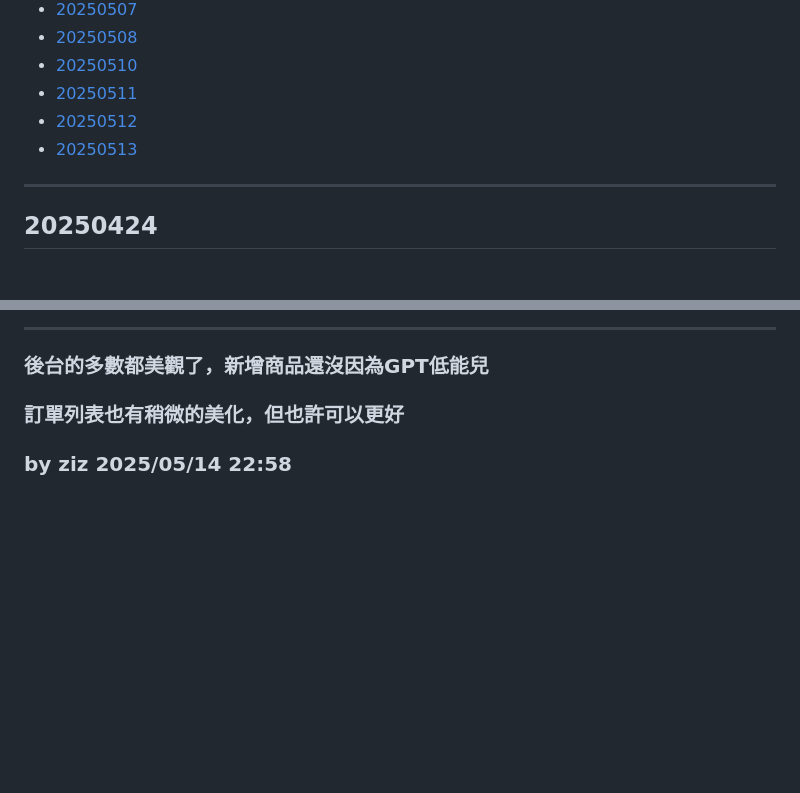
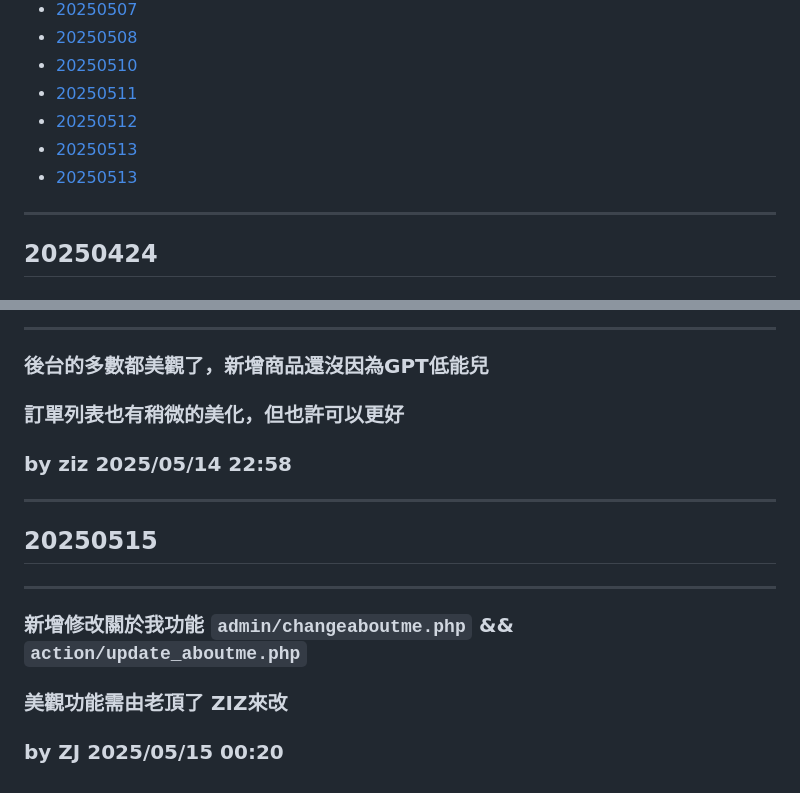
Before and after one commit to ziz03/database_class, a Markdown page: README.md, 2 parts joined by grey strips. Rendered like a GitHub page; blank space fills up the shorter version.

Commit message:
write Readme

```diff
--- a/README.md
+++ b/README.md
@@ -13,6 +13,8 @@
 - [20250511](#20250511)
 - [20250512](#20250512)
 - [20250513](#20250513)
+- [20250513](#20250514)
+
 
 ---
 
@@ -272,3 +276,9 @@ by ziz 2025/05/11 19:10
 ### 後台的多數都美觀了，新增商品還沒因為GPT低能兒
 ### 訂單列表也有稍微的美化，但也許可以更好
 ### by ziz 2025/05/14 22:58
+---
+## 20250515
+---
+### 新增修改關於我功能 `admin/changeaboutme.php` && `action/update_aboutme.php`
+### 美觀功能需由老頂了 ZIZ來改
+### by ZJ 2025/05/15 00:20
```
Also changed, not shown: other parts of README.md (+3 -1 lines).
